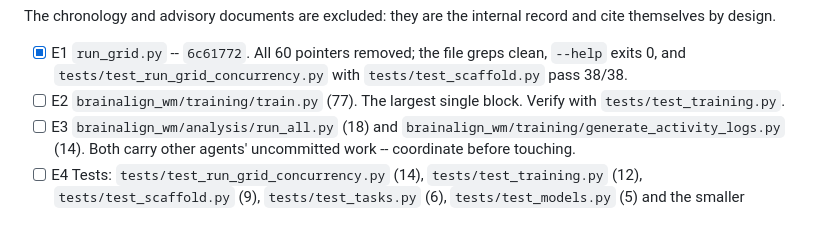
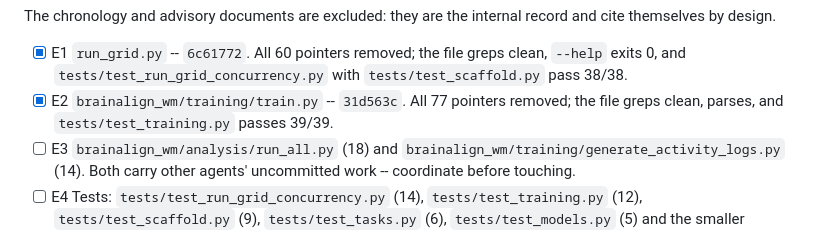
Before and after one commit to AminFathollahi/rnn_wm, a Markdown page: tasks.md, the part around the change. GitHub-like rendering.

Commit message:
Close the training loop hygiene item

```diff
--- a/tasks.md
+++ b/tasks.md
@@ -492,8 +492,9 @@ record and cite themselves by design.
 - [x] E1 `run_grid.py` -- `6c61772`. All 60 pointers removed; the file
       greps clean, `--help` exits 0, and `tests/test_run_grid_concurrency.py`
       with `tests/test_scaffold.py` pass 38/38.
-- [ ] E2 `brainalign_wm/training/train.py` (77). The largest single block.
-      Verify with `tests/test_training.py`.
+- [x] E2 `brainalign_wm/training/train.py` -- `31d563c`. All 77 pointers
+      removed; the file greps clean, parses, and `tests/test_training.py`
+      passes 39/39.
 - [ ] E3 `brainalign_wm/analysis/run_all.py` (18) and
       `brainalign_wm/training/generate_activity_logs.py` (14). Both carry
       other agents' uncommitted work -- coordinate before touching.
```
